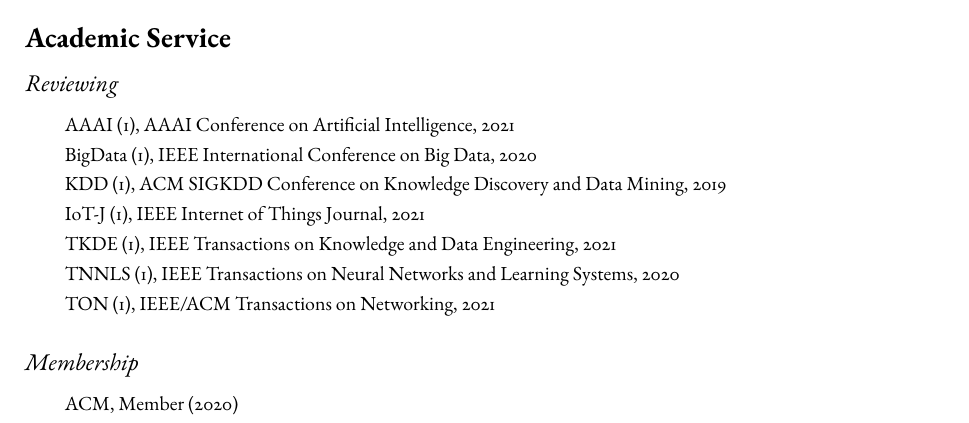
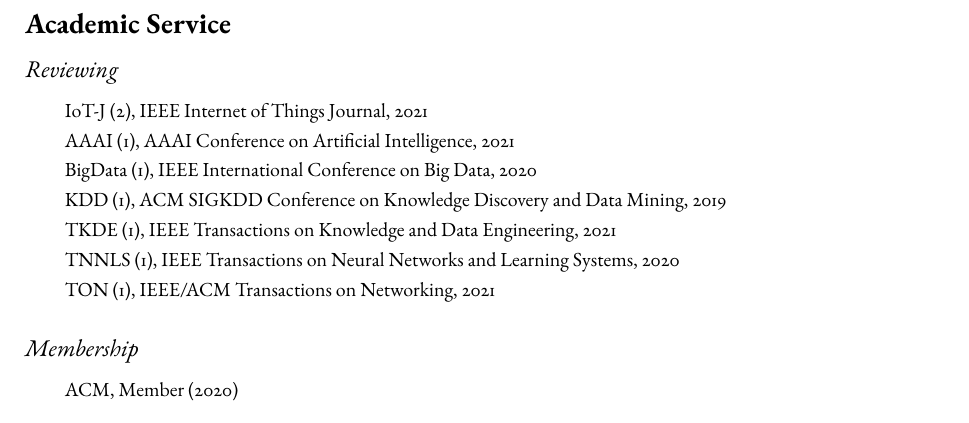
Before and after one commit to shmizhang/xovee.github.io, a LaTeX CV (archive/cv-build/cv.tex): part of page 1 of 3, cut so that both start at the same text. Compiled offline with pdfLaTeX; a missing font is replaced by an installed copy or a similar font.

Commit message:
update a new iot-j review

```diff
--- a/archive/cv-build/cv.tex
+++ b/archive/cv-build/cv.tex
@@ -87,14 +87,13 @@
 \vspace{-4pt}
 \indent
 
+IoT-J (2), IEEE Internet of Things Journal, 2021
 
 AAAI (1), AAAI Conference on Artificial Intelligence, 2021
 
 BigData (1), IEEE International Conference on Big Data, 2020
 
 KDD (1), ACM SIGKDD Conference on Knowledge Discovery and Data Mining, 2019
-
-IoT-J (1), IEEE Internet of Things Journal, 2021
 
 TKDE (1), IEEE Transactions on Knowledge and Data Engineering, 2021
 
```
Also changed, not shown: archive/cv-build/cv.pdf.
